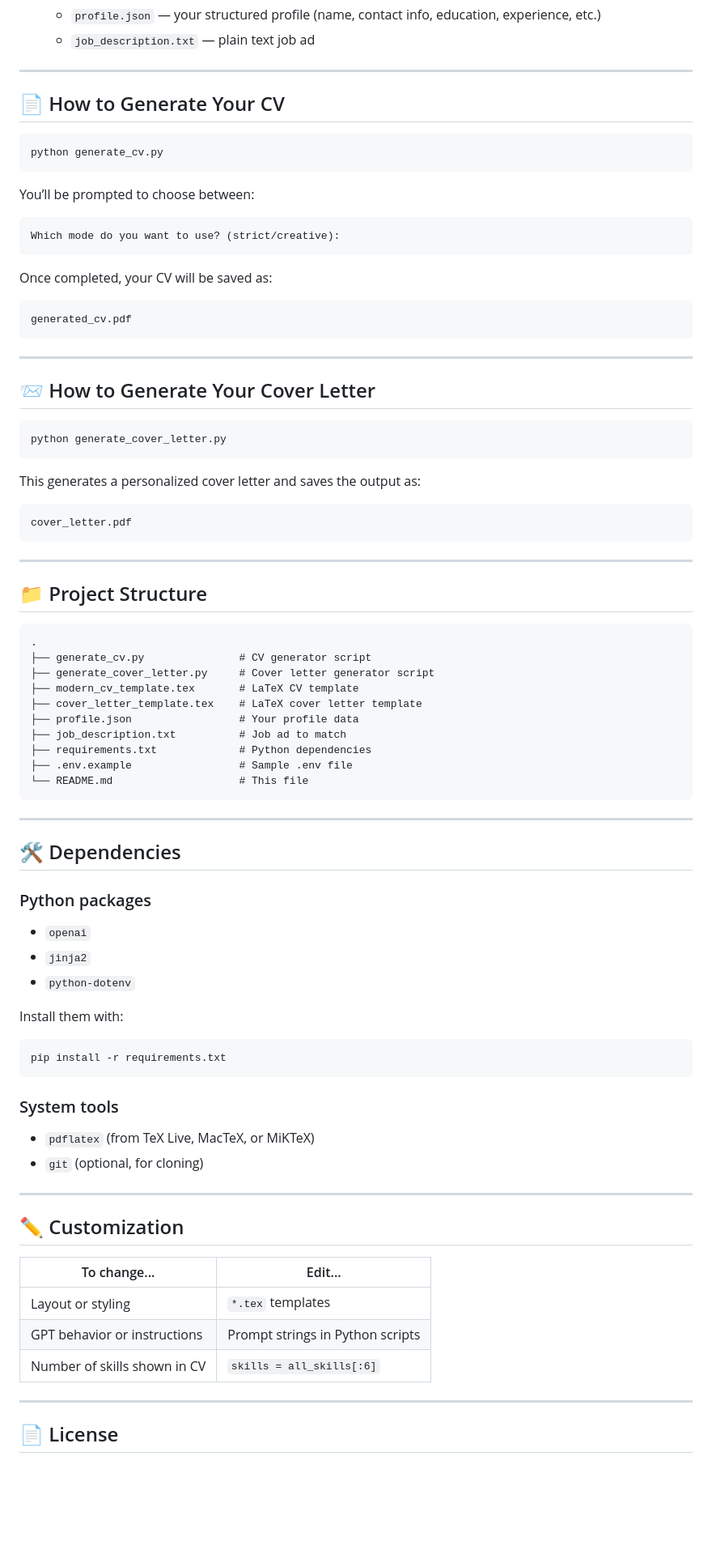
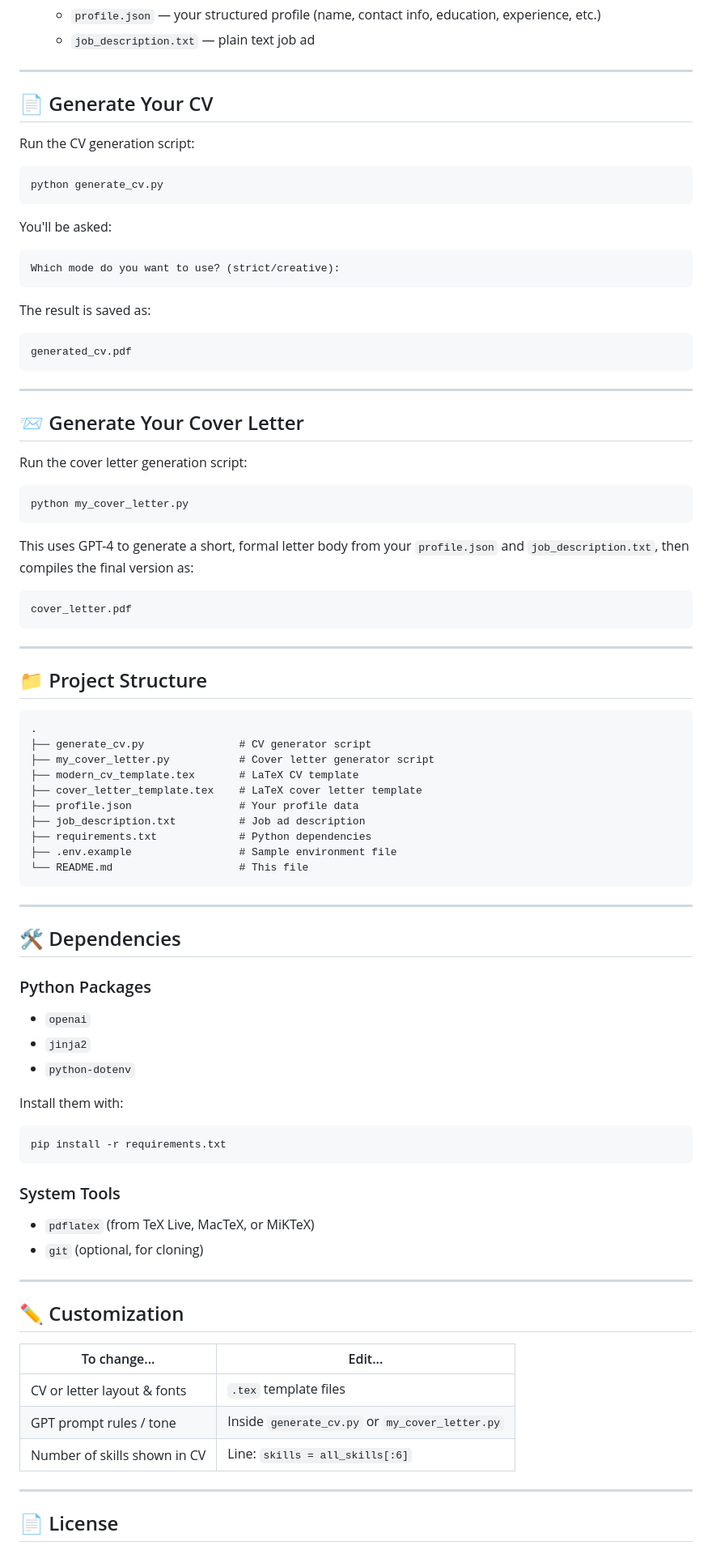
Before and after one commit to mzlmkrts/AI-CV-Generator, a Markdown page: README.md, the part around one of its changes. Shown at 81% size. GitHub-like rendering; blank space fills up the shorter version.

````diff
--- a/README.md
+++ b/README.md
@@ -64,19 +64,21 @@ A command-line tool that takes your `profile.json` and a job description, uses t
 
 ---
 
-## 📄 How to Generate Your CV
+## 📄 Generate Your CV
+
+Run the CV generation script:
 
 ```bash
 python generate_cv.py
 ```
 
-You’ll be prompted to choose between:
+You'll be asked:
 
 ```
 Which mode do you want to use? (strict/creative):
 ```
 
-Once completed, your CV will be saved as:
+The result is saved as:
 
 ```
 generated_cv.pdf
@@ -84,13 +86,15 @@ generated_cv.pdf
 
 ---
 
-## 📨 How to Generate Your Cover Letter
+## 📨 Generate Your Cover Letter
+
+Run the cover letter generation script:
 
 ```bash
-python generate_cover_letter.py
+python my_cover_letter.py
 ```
 
-This generates a personalized cover letter and saves the output as:
+This uses GPT-4 to generate a short, formal letter body from your `profile.json` and `job_description.txt`, then compiles the final version as:
 
 ```
 cover_letter.pdf
@@ -103,13 +107,13 @@ cover_letter.pdf
 ```
 .
 ├── generate_cv.py               # CV generator script
-├── generate_cover_letter.py     # Cover letter generator script
+├── my_cover_letter.py           # Cover letter generator script
 ├── modern_cv_template.tex       # LaTeX CV template
 ├── cover_letter_template.tex    # LaTeX cover letter template
 ├── profile.json                 # Your profile data
-├── job_description.txt          # Job ad to match
+├── job_description.txt          # Job ad description
 ├── requirements.txt             # Python dependencies
-├── .env.example                 # Sample .env file
+├── .env.example                 # Sample environment file
 └── README.md                    # This file
 ```
 
@@ -117,7 +121,7 @@ cover_letter.pdf
 
 ## 🛠️ Dependencies
 
-### Python packages
+### Python Packages
 
 - `openai`
 - `jinja2`
@@ -129,7 +133,7 @@ Install them with:
 pip install -r requirements.txt
 ```
 
-### System tools
+### System Tools
 
 - `pdflatex` (from TeX Live, MacTeX, or MiKTeX)
 - `git` (optional, for cloning)
@@ -138,11 +142,11 @@ pip install -r requirements.txt
 
 ## ✏️ Customization
 
-| To change...                     | Edit...                          |
-|----------------------------------|----------------------------------|
-| Layout or styling                | `*.tex` templates                |
-| GPT behavior or instructions     | Prompt strings in Python scripts |
-| Number of skills shown in CV     | `skills = all_skills[:6]`       |
+| To change...                        | Edit...                          |
+|------------------------------------|----------------------------------|
+| CV or letter layout & fonts        | `.tex` template files            |
+| GPT prompt rules / tone            | Inside `generate_cv.py` or `my_cover_letter.py` |
+| Number of skills shown in CV       | Line: `skills = all_skills[:6]`  |
 
 ---
 
````
Also changed, not shown: other parts of README.md (+9 -9 lines).
